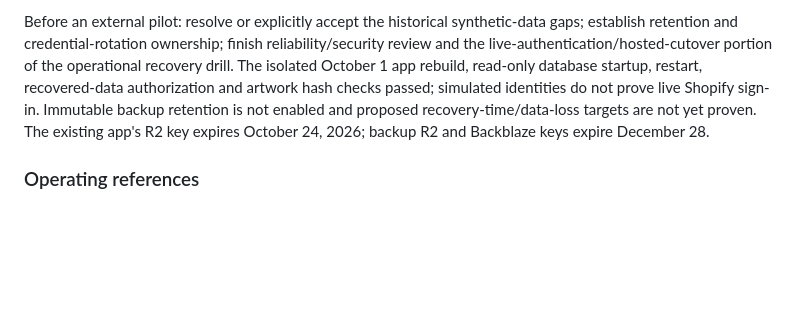
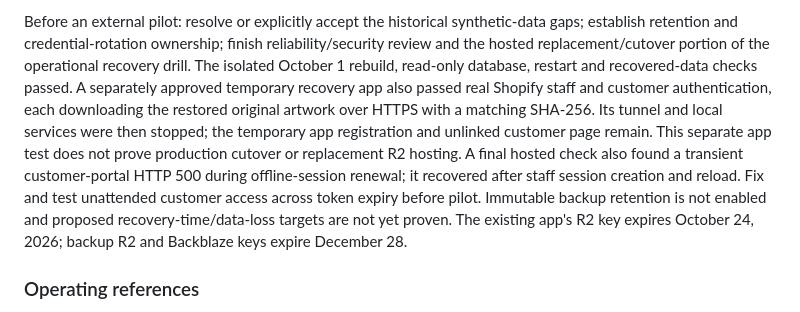
Before and after one commit to ANALOGGIT-624/analog-adventures-adv-brand-portal, a Markdown page: README.md, the part around the change. Drawn GitHub-style; blank space fills up the shorter version.

Commit message:
Document authenticated recovery drill and session reliability finding

```diff
--- a/README.md
+++ b/README.md
@@ -159,10 +159,18 @@ in addition to refund line items, so restored reports retain this evidence.
 
 Before an external pilot: resolve
 or explicitly accept the historical synthetic-data gaps; establish retention and
-credential-rotation ownership; finish reliability/security review and the live-authentication/hosted-cutover
-portion of the operational recovery drill. The isolated October 1 app rebuild,
-read-only database startup, restart, recovered-data authorization and artwork
-hash checks passed; simulated identities do not prove live Shopify sign-in. Immutable backup retention is not enabled and
+credential-rotation ownership; finish reliability/security review and the hosted
+replacement/cutover portion of the operational recovery drill. The isolated
+October 1 rebuild, read-only database, restart and recovered-data checks passed.
+A separately approved temporary recovery app also passed real Shopify staff and
+customer authentication, each downloading the restored original artwork over
+HTTPS with a matching SHA-256. Its tunnel and local services were then stopped;
+the temporary app registration and unlinked customer page remain. This separate
+app test does not prove production cutover or replacement R2 hosting.
+A final hosted check also found a transient customer-portal HTTP 500 during
+offline-session renewal; it recovered after staff session creation and reload.
+Fix and test unattended customer access across token expiry before pilot.
+Immutable backup retention is not enabled and
 proposed recovery-time/data-loss targets are not yet proven. The existing app's
 R2 key expires October 24, 2026; backup R2 and Backblaze keys expire December 28.
 
```
Also changed, not shown: docs/app-recovery-drill-20261001.md (+86 -10 lines).
